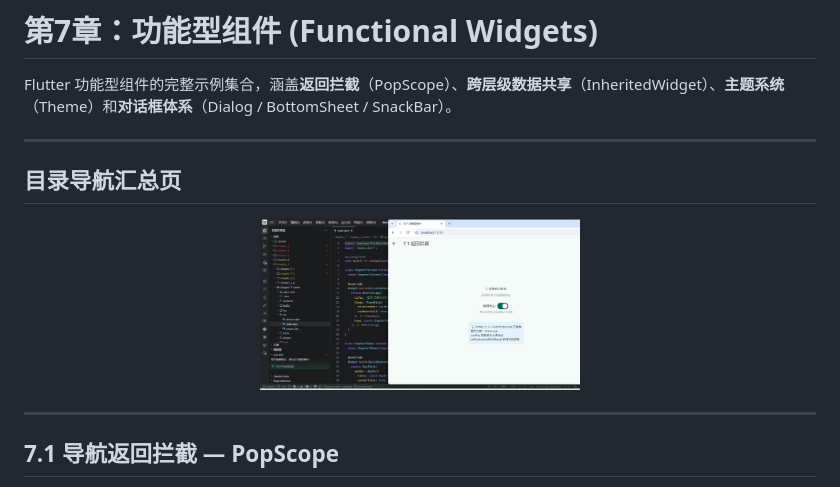
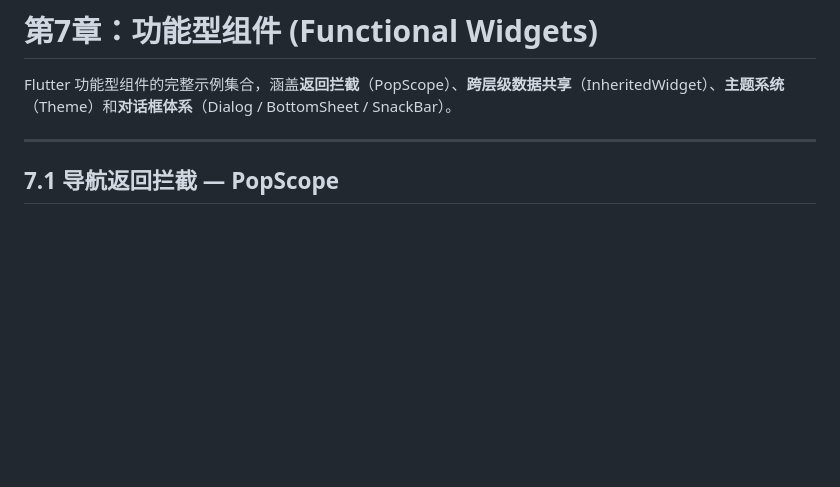
Before and after one commit to QAQsuiyuan/flutter-chapter-7-functional-widgets, a Markdown page: README.md, the part around the change. Rendered like a GitHub page; blank space fills up the shorter version.

Commit message:
fix: 移除 README 顶部多余的目录导航汇总页截图

```diff
--- a/README.md
+++ b/README.md
@@ -1,14 +1,6 @@
 # 第7章：功能型组件 (Functional Widgets)
 
 Flutter 功能型组件的完整示例集合，涵盖**返回拦截**（PopScope）、**跨层级数据共享**（InheritedWidget）、**主题系统**（Theme）和**对话框体系**（Dialog / BottomSheet / SnackBar）。
-
----
-
-## 目录导航汇总页
-
-<p align="center">
-  <img src="chapter_7_sceen/QQ20260614-225439.png" width="320" alt="Chapter 7 Home">
-</p>
 
 ---
 
```
